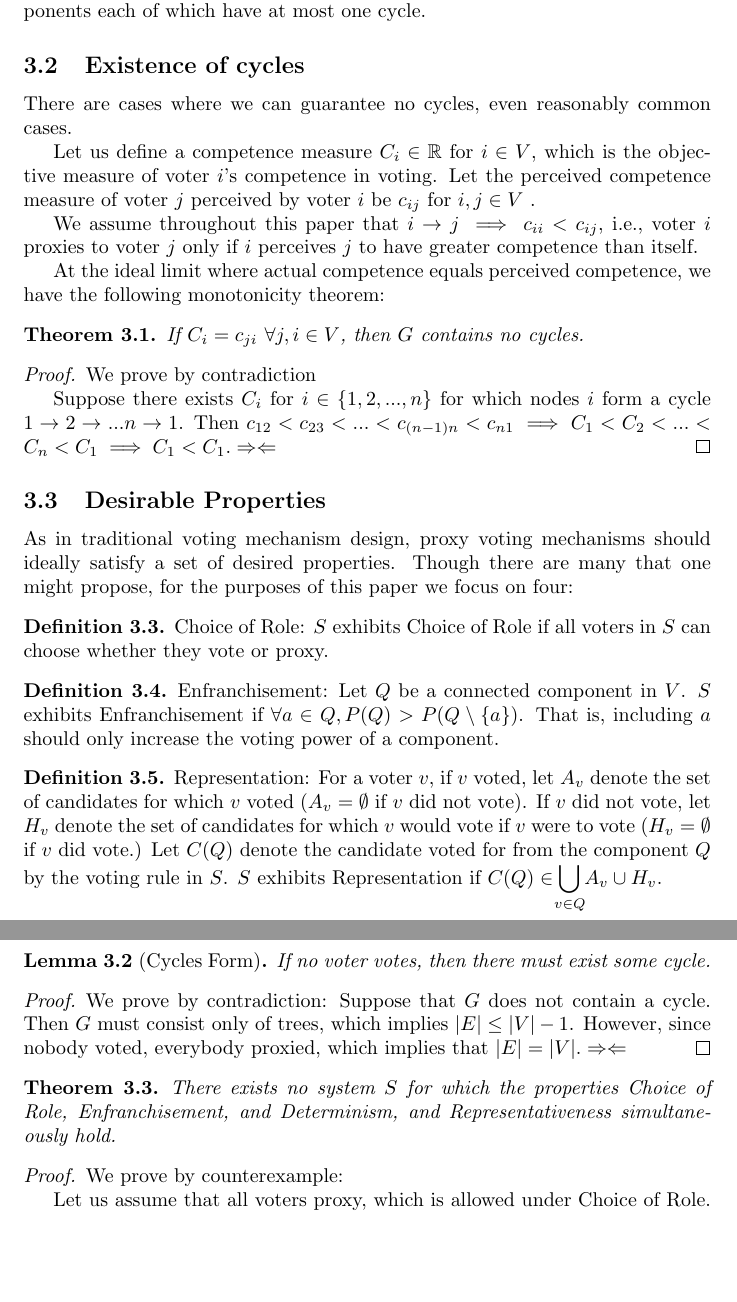
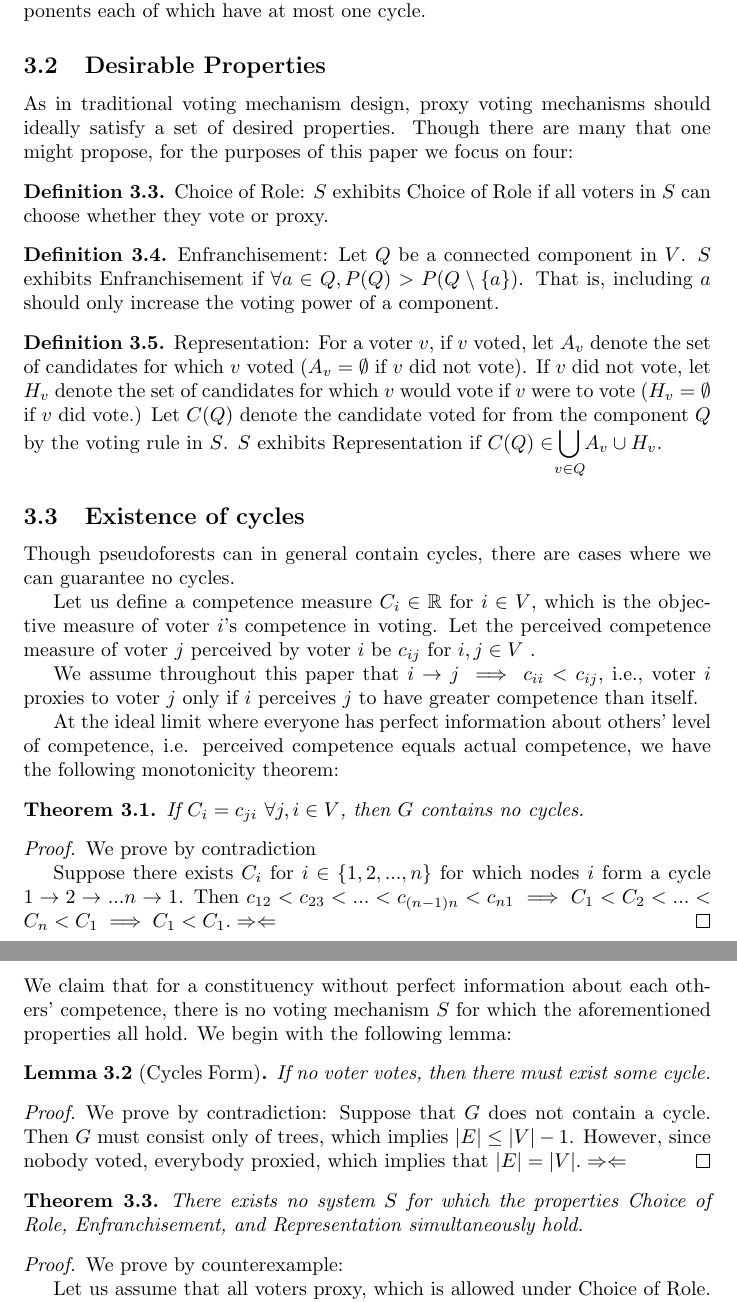
Before and after one commit to 1heart/csecon-project, a LaTeX paper (writeup.tex): two parts of pages 3 and 4 of 7, joined at a grey line, cut so that both start at the same text, the shorter picture padded with empty space. Compiled offline with pdfLaTeX.

Commit message:
reordering

```diff
--- a/writeup.tex
+++ b/writeup.tex
@@ -79,32 +79,6 @@ For $Q \subseteq V, P(Q)$ is the sum of the voting power $p(s)$ of the sinks $s$
 Proxy voting graphs also have a few special properties. Particularly, each node in the graph can have at most one outgoing edge, or outdegree at most one. Graphs with this property are called \textbf{directed pseudoforests}. As a consequence, we know that proxy voting graphs are made up of connected components each of which have at most one cycle.
 
 
-
-
-\subsection{Existence of cycles}
-
-There are cases where we can guarantee no cycles, even reasonably common cases.
-
-Let us define a competence measure $C_i \in \mathbb{R}$ for $ i \in V$, which is the objective measure of voter $i$'s competence in voting. Let the perceived competence measure of voter $j$ perceived by voter $i$ be $c_{ij}$ for $i, j \in V$ .
-
-We assume throughout this paper that $i \rightarrow j \implies c_{ii} < c_{ij}$, i.e., voter $i$ proxies to voter $j$ only if $i$ perceives $j$ to have greater competence than itself.
-
-
-At the ideal limit where actual competence equals perceived competence, we have the following monotonicity theorem:
-
-\begin{theorem}
-
-If $C_i = c_{ji}$ $\forall j, i \in V$, then $G$ contains no cycles.
-
-\end{theorem}
-
-\begin{proof}
-
-We prove by contradiction
-
-Suppose there exists $C_i$ for $i \in \{1, 2, ..., n\}$ for which nodes $i$ form a cycle $1 \rightarrow 2 \rightarrow ... n \rightarrow 1$. Then $c_{12} < c_{23 }< ... < c_{(n-1)n} < c_{n1} \implies C_1 < C_2 < ... < C_n < C_1 \implies C_1 < C_1. \Rightarrow\Leftarrow$
-\end{proof}
-
 \subsection{Desirable Properties}
 As in traditional voting mechanism design, proxy voting mechanisms should ideally satisfy a set of desired properties. Though there are many that one might propose, for the purposes of this paper we focus on four:
 
@@ -124,8 +98,34 @@ Let $Q$ be a connected component in $V$. $S$ exhibits Enfranchisement if $\foral
 For a voter $v$, if $v$ voted, let $A_v$ denote the set of candidates for which $v$ voted ($A_v = \emptyset$ if $v$ did not vote). If $v$ did not vote, let $H_v$ denote the set of candidates for which $v$ would vote if $v$ were to vote ($H_v = \emptyset$ if $v$ did vote.)  Let $C(Q)$ denote the candidate voted for from the component $Q$ by the voting rule in $S$. $S$ exhibits Representation if $C(Q) \in \smashoperator{\bigcup\limits_{v \in Q}}A_v\cup H_v$.
 \end{definition}
 
+
+\subsection{Existence of cycles}
+
+Though pseudoforests can in general contain cycles, there are cases where we can guarantee no cycles.
+
+Let us define a competence measure $C_i \in \mathbb{R}$ for $ i \in V$, which is the objective measure of voter $i$'s competence in voting. Let the perceived competence measure of voter $j$ perceived by voter $i$ be $c_{ij}$ for $i, j \in V$ .
+
+We assume throughout this paper that $i \rightarrow j \implies c_{ii} < c_{ij}$, i.e., voter $i$ proxies to voter $j$ only if $i$ perceives $j$ to have greater competence than itself.
+
+
+At the ideal limit where everyone has perfect information about others' level of competence, i.e. perceived competence equals actual competence, we have the following monotonicity theorem:
+
+\begin{theorem}
+
+If $C_i = c_{ji}$ $\forall j, i \in V$, then $G$ contains no cycles.
+
+\end{theorem}
+
+\begin{proof}
+
+We prove by contradiction
+
+Suppose there exists $C_i$ for $i \in \{1, 2, ..., n\}$ for which nodes $i$ form a cycle $1 \rightarrow 2 \rightarrow ... n \rightarrow 1$. Then $c_{12} < c_{23 }< ... < c_{(n-1)n} < c_{n1} \implies C_1 < C_2 < ... < C_n < C_1 \implies C_1 < C_1. \Rightarrow\Leftarrow$
+\end{proof}
+
+
 \subsection{Impossibility Result}
-We claim that
+We claim that for a constituency without perfect information about each others' competence, there is no voting mechanism $S$ for which the aforementioned properties all hold. We begin with the following lemma:
 
 \begin{lemma}[Cycles Form]
 \label{cyclesform}
@@ -138,7 +138,7 @@ Suppose that $G$ does not contain a cycle. Then $G$ must consist only of trees,
 
 \begin{theorem}
 \label{CFLIT}
-There exists no system $S$ for which the properties Choice of Role, Enfranchisement, and Determinism, and Representativeness simultaneously hold.
+There exists no system $S$ for which the properties Choice of Role, Enfranchisement, and Representation simultaneously hold.
 \end{theorem}
 \begin{proof} We prove by counterexample:
 
```
